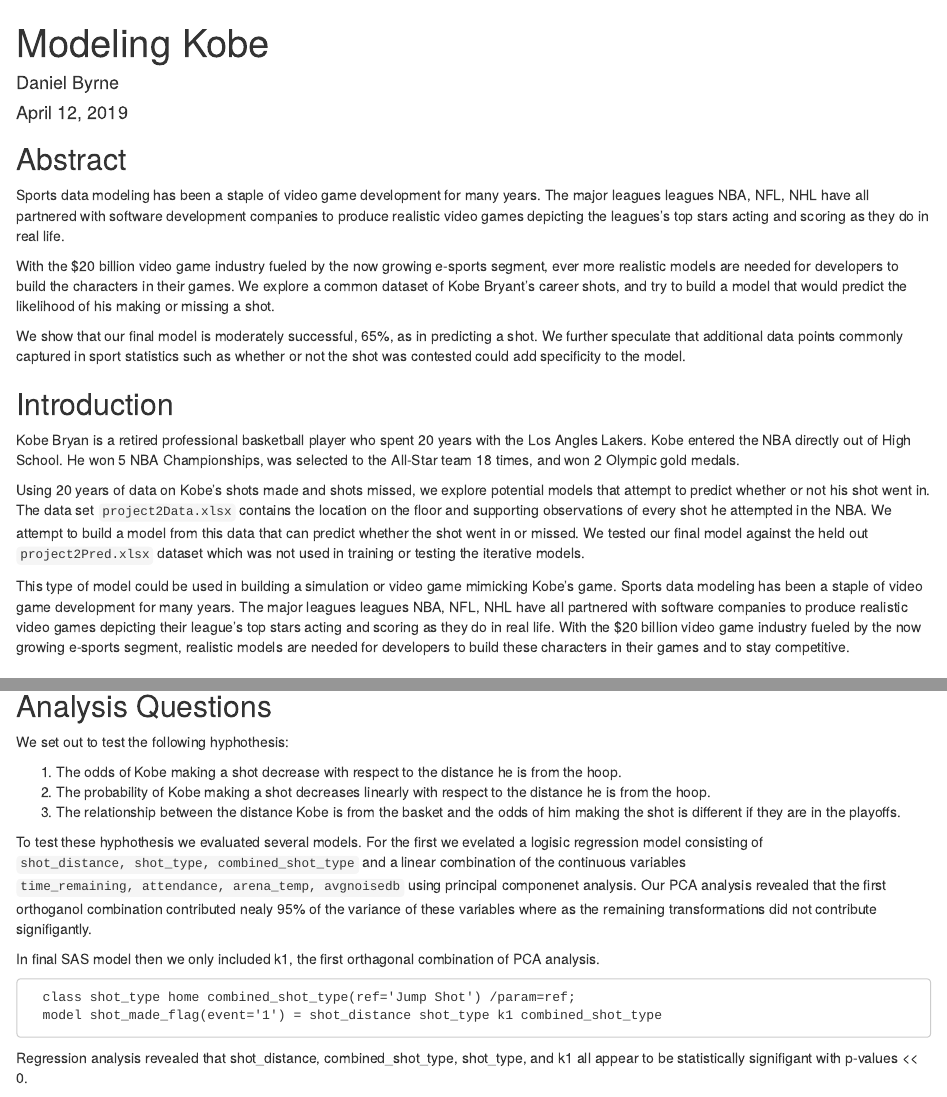
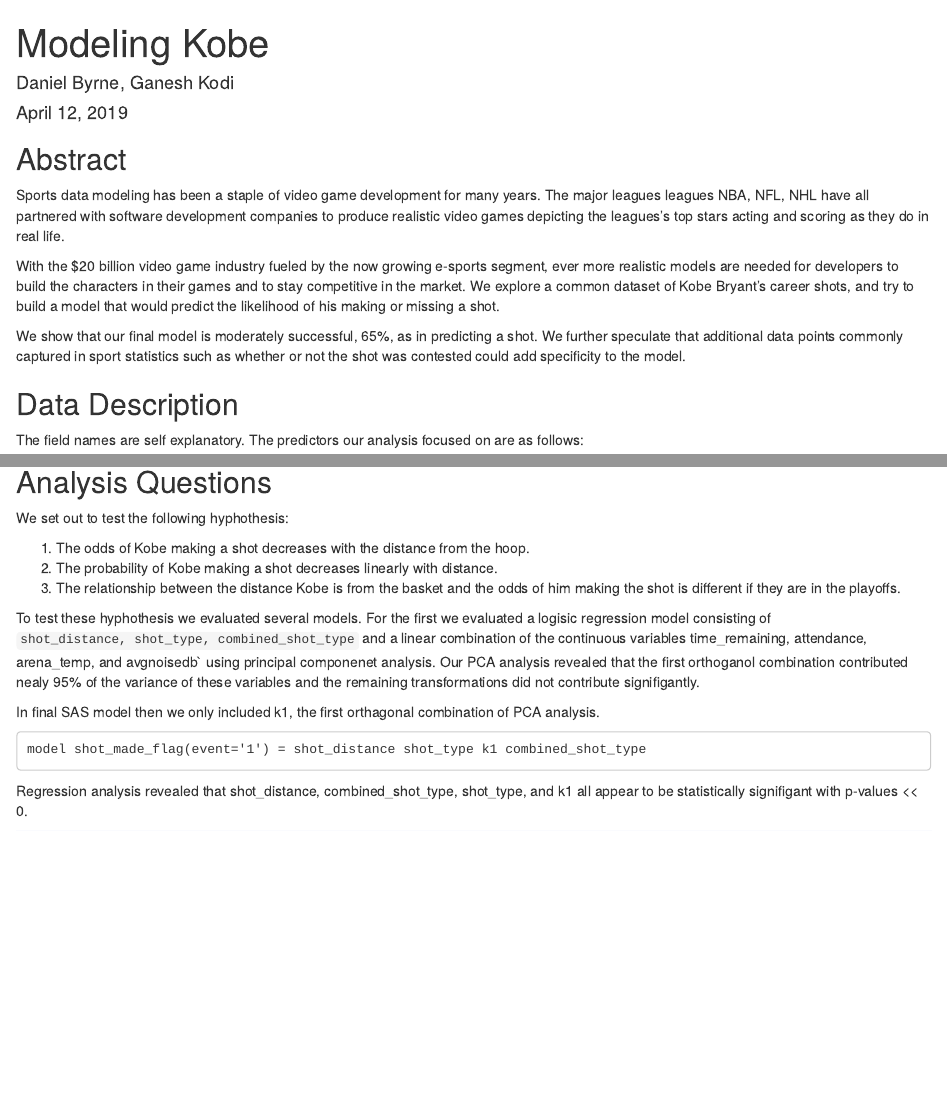
Before and after one commit to realdanielbyrne/KobeShotPrediction, an R Markdown document (modelingkobe.rmd): the page in a window 1100 px wide, from its top, and a second part further down, joined at a grey line. Rendered offline with R 4.5, knitr and Pandoc, with nearby package versions; the code chunks are not run, so their results and figures are left out.

Commit message:
updated doc, made shorter, added  miages from sas

````diff
--- a/modelingkobe.rmd
+++ b/modelingkobe.rmd
@@ -1,6 +1,6 @@
 ---
 title: "Modeling Kobe"
-author: "Daniel Byrne"
+author: "Daniel Byrne, Ganesh Kodi"
 date: "April 12, 2019"
 output:
   word_document: default
@@ -42,27 +42,13 @@
 
 ## Abstract
 
-Sports data modeling has been a staple of video game development for many years.
-The major leagues leagues NBA, NFL, NHL have all partnered with software development
-companies to produce realistic video games depicting the leagues's top stars
-acting and scoring as they do in real life.
+Sports data modeling has been a staple of video game development for many years. The major leagues leagues NBA, NFL, NHL have all partnered with software development companies to produce realistic video games depicting the leagues's top stars acting and scoring as they do in real life.
 
-With the $20 billion video game industry fueled by the now growing e-sports segment, ever more realistic models
-are needed for developers to build the characters in their games.  We explore
-a common dataset of Kobe Bryant's career shots, and try to build a model that would predict
+With the $20 billion video game industry fueled by the now growing e-sports segment, ever more realistic models are needed for developers to build the characters in their games and to stay competitive in the market.  We explore a common dataset of Kobe Bryant's career shots, and try to build a model that would predict
 the likelihood of his making or missing a shot.
 
-We show that our final model is moderately successful, 65%, as
-in predicting a shot.  We further speculate that additional data points commonly captured in sport statistics
-such as whether or not the shot was contested could add specificity to the model.
+We show that our final model is moderately successful, 65%, as in predicting a shot.  We further speculate that additional data points commonly captured in sport statistics such as whether or not the shot was contested could add specificity to the model.
 
-## Introduction
-
-Kobe Bryan is a retired professional basketball player who spent 20 years with the Los Angles Lakers.  Kobe entered the NBA directly out of High School.  He won 5 NBA Championships, was selected to the All-Star team 18 times, and won 2 Olympic gold medals.
-
-Using 20 years of data on Kobe's shots made and shots missed, we explore potential models that attempt to predict whether or not his shot went in.  The data set `project2Data.xlsx` contains the location on the floor and supporting observations of every shot he attempted in the NBA.  We attempt to build a model from this data that can predict whether the shot went in or missed.  We tested our final model against the held out `project2Pred.xlsx` dataset which was not used in training or testing the iterative models.
-
-This type of model could be used in building a simulation or video game mimicking Kobe's game. Sports data modeling has been a staple of video game development for many years. The major leagues leagues NBA, NFL, NHL have all partnered with software companies to produce realistic video games depicting their league's top stars acting and scoring as they do in real life.  With the $20 billion video game industry fueled by the now growing e-sports segment, realistic models are needed for developers to build these characters in their games and to stay competitive.
 
 ## Data Description
 
@@ -142,11 +126,11 @@
 
 We set out to test the following hyphothesis:
 
-1. The odds of Kobe making a shot decrease with respect to the distance he is from the hoop.
-2. The probability of Kobe making a shot decreases linearly with respect to the distance he is from the hoop.
+1. The odds of Kobe making a shot decreases with the distance from the hoop.
+2. The probability of Kobe making a shot decreases linearly with distance.
 3. The relationship between the distance Kobe is from the basket and the odds of him making the shot is different if they are in the playoffs.
 
-To test these hyphothesis we evaluated several models.  For the first we evelated a logisic regression model consisting of `shot_distance, shot_type, combined_shot_type` and a linear combination of the continuous variables `time_remaining, attendance, arena_temp, avgnoisedb` using principal componenet analysis. Our PCA analysis revealed that the first orthoganol combination contributed nealy 95% of the variance of these variables where as the remaining transformations did not contribute signifigantly.
+To test these hyphothesis we evaluated several models.  For the first we evaluated a logisic regression model consisting of `shot_distance, shot_type, combined_shot_type` and a linear combination of the continuous variables time_remaining, attendance, arena_temp, and avgnoisedb` using principal componenet analysis. Our PCA analysis revealed that the first orthoganol combination contributed nealy 95% of the variance of these variables and the remaining transformations did not contribute signifigantly.
 
 
 ```{r}
@@ -159,9 +142,3 @@
 In final SAS model then we only included k1, the first orthagonal combination of PCA analysis.
 
 ```
-  class shot_type home combined_shot_type(ref='Jump Shot') /param=ref;
-  model shot_made_flag(event='1') = shot_distance shot_type k1 combined_shot_type
-```
-
-```{r}
-log1 = glm(shot_made_flag ~ shot_distance + combined_shot_type + shot_type , data=kobe,family="binomial")
````
Also changed, not shown: images/logisticanalysis.png (added), modelingkobe.rmd (11 more changed lines), 1 other file.
